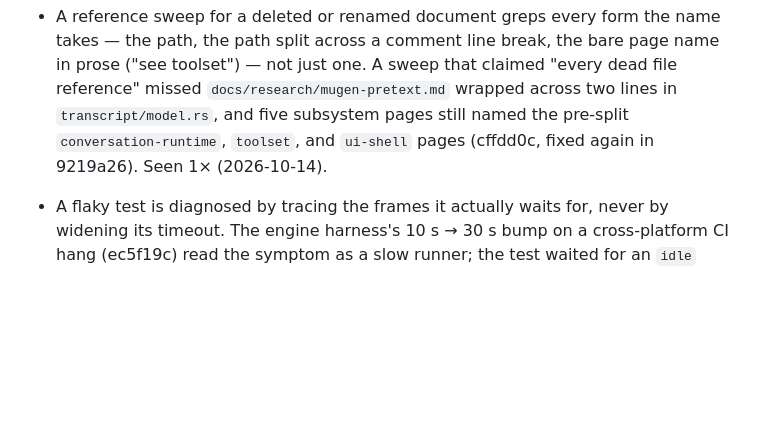
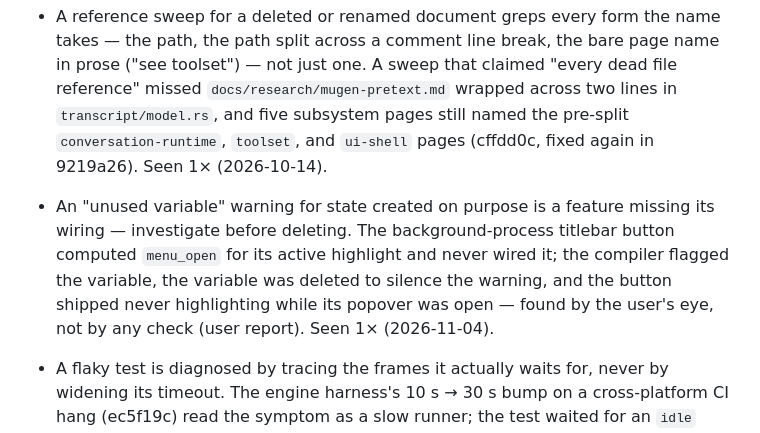
Before and after one commit to Onion-L/holt, a Markdown page: docs/RETROS.md, the part around the change. Drawn GitHub-style; blank space fills up the shorter version.

Commit message:
docs: retros entry for the unwired menu_open, and the active-state contract on the page

```diff
--- a/docs/RETROS.md
+++ b/docs/RETROS.md
@@ -69,6 +69,13 @@ intuition — three strikes is the only gate.
   pre-split `conversation-runtime`, `toolset`, and `ui-shell` pages
   (cffdd0c, fixed again in 9219a26). Seen 1× (2026-10-14).
 
+- An "unused variable" warning for state created on purpose is a feature
+  missing its wiring — investigate before deleting. The background-process
+  titlebar button computed `menu_open` for its active highlight and never
+  wired it; the compiler flagged the variable, the variable was deleted to
+  silence the warning, and the button shipped never highlighting while its
+  popover was open — found by the user's eye, not by any check (user report).
+  Seen 1× (2026-11-04).
 - A flaky test is diagnosed by tracing the frames it actually waits for, never
   by widening its timeout. The engine harness's 10 s → 30 s bump on a
   cross-platform CI hang (ec5f19c) read the symptom as a slow runner; the test
```
Also changed, not shown: docs/subsystems/background-processes.md (+1 -1 lines).
